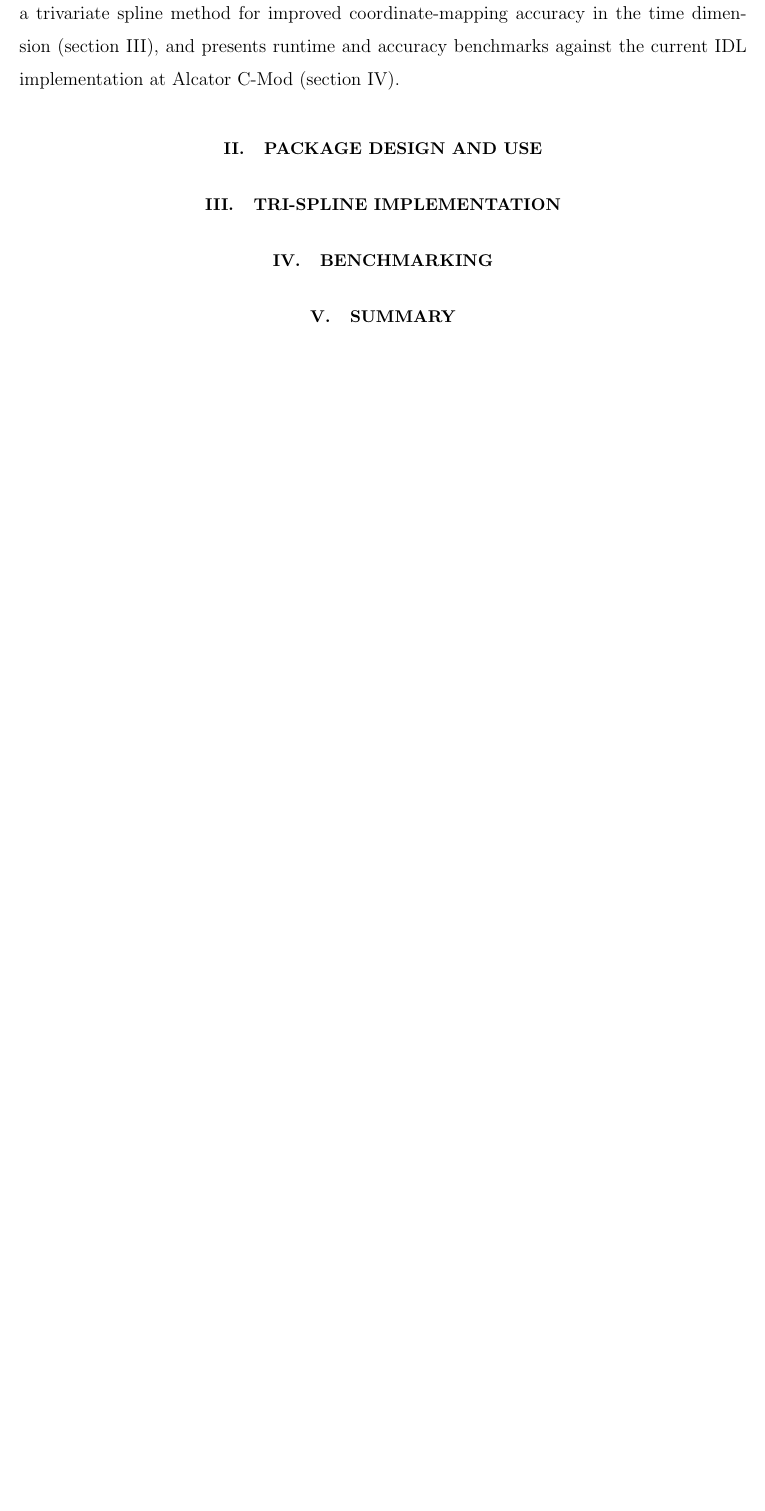
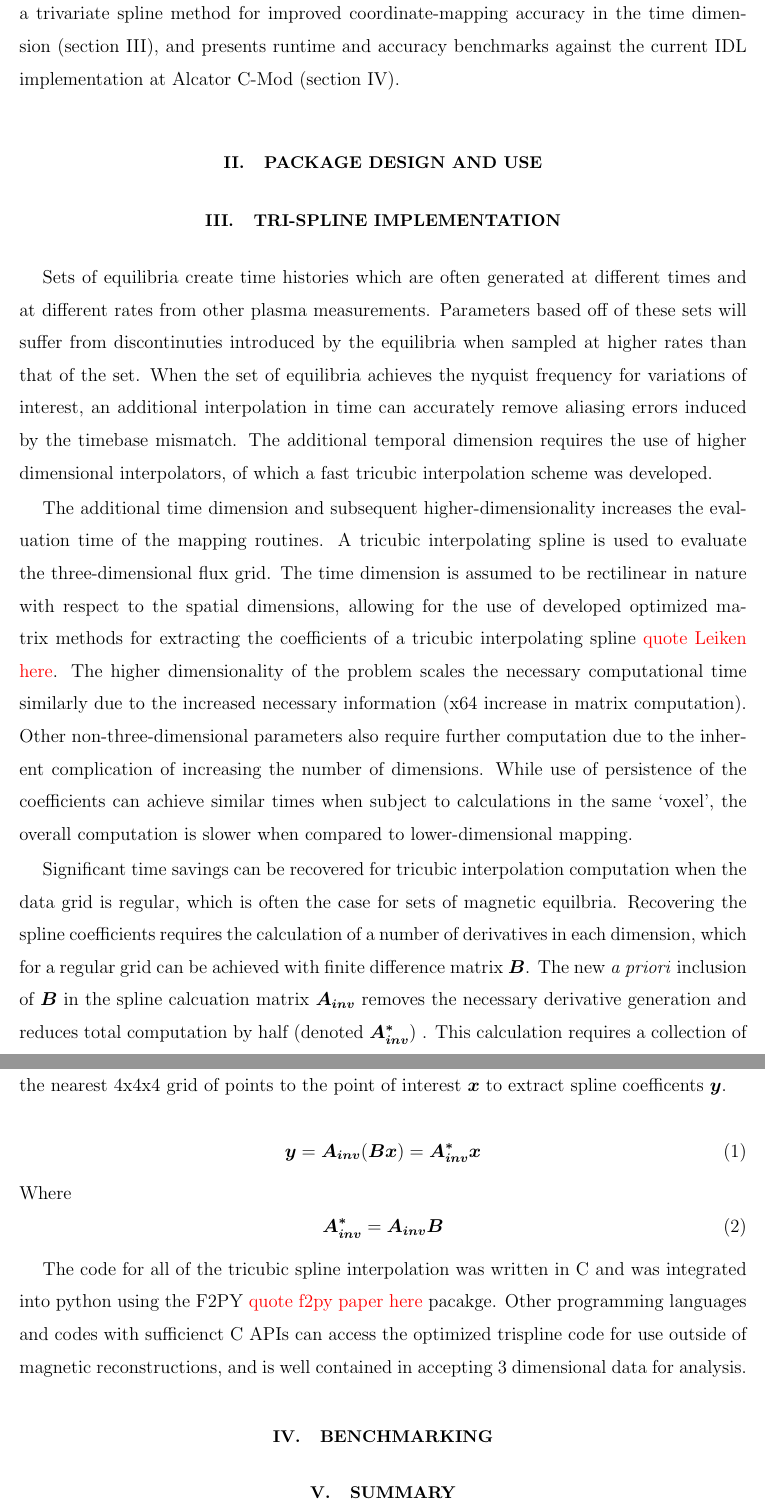
Before and after one commit to PSFCPlasmaTools/paper, a LaTeX paper (eqtools_paper.tex): part of page 3 of 5 before the commit and two parts of pages 3 and 5 of 6 after it, the two joined at a grey line, cut so that both start at the same text, the shorter picture padded with empty space. Compiled offline with pdfLaTeX.

Commit message:
initial trispline writing

```diff
--- a/eqtools_paper.tex
+++ b/eqtools_paper.tex
@@ -60,6 +60,27 @@ This paper details the design and implementation of the eqtools package, particu
 
 \section{Tri-Spline Implementation}\label{sec:trispline}
 
+Sets of equilibria create time histories which are often generated at different times and at different rates from other plasma measurements. Parameters based off of these sets will suffer from discontinuties introduced by the equilibria when sampled at higher rates than that of the set.  When the set of equilibria achieves the nyquist frequency for variations of interest, an additional interpolation in time can accurately remove aliasing errors induced by the timebase mismatch. The additional temporal dimension requires the use of higher dimensional interpolators, of which a fast tricubic interpolation scheme was developed.
+
+The additional time dimension and subsequent higher-dimensionality increases the evaluation time of the mapping routines. A tricubic interpolating spline is used to evaluate the three-dimensional flux grid. The time dimension is assumed to be rectilinear in nature with respect to the spatial dimensions, allowing for the use of developed optimized matrix methods for extracting the coefficients of a tricubic interpolating spline \note{quote Leiken here}. The higher dimensionality of the problem scales the necessary computational time similarly due to the increased necessary information (x64 increase in matrix computation). Other non-three-dimensional parameters also require further computation due to the inherent complication of increasing the number of dimensions. While use of persistence of the coefficients can achieve similar times when subject to calculations in the same `voxel', the overall computation is slower when compared to lower-dimensional mapping.
+
+Significant time savings can be recovered for tricubic interpolation computation when the data grid is regular, which is often the case for sets of magnetic equilbria. Recovering the spline coefficients requires the calculation of a number of derivatives in each dimension, which for a regular grid can be achieved with finite difference matrix $\boldsymbol{B}$. The new \emph{a priori} inclusion of $\boldsymbol{B}$ in the spline calcuation matrix $\boldsymbol{A_{inv}}$ removes the necessary derivative generation and reduces total computation by half (denoted
+$\boldsymbol{A_{inv}^*}$) . This calculation requires a collection of the nearest 4x4x4 grid of points to the point of interest $\boldsymbol{x}$ to extract spline coefficents $\boldsymbol{y}$.
+
+\begin{equation}
+\boldsymbol{y} = \boldsymbol{A_{inv}} ( \boldsymbol{B} \boldsymbol{x}) = \boldsymbol{A_{inv}^*}\boldsymbol{x}
+\end{equation}
+Where
+\begin{equation}
+\boldsymbol{A_{inv}^*} = \boldsymbol{A_{inv}}\boldsymbol{B}
+\end{equation}
+
+The code for all of the tricubic spline interpolation was written in C and was integrated into python using the F2PY \note{quote f2py paper here} pacakge. Other programming languages and codes with sufficienct C APIs can access the optimized trispline code for use outside of magnetic reconstructions, and is well contained in accepting 3 dimensional data for analysis.
+
+
+
+
+
 \section{Benchmarking}\label{sec:benchmark}
 
 \begin{figure}[ht]
```
Also changed, not shown: eqtools_paper.pdf, 3 other files.
